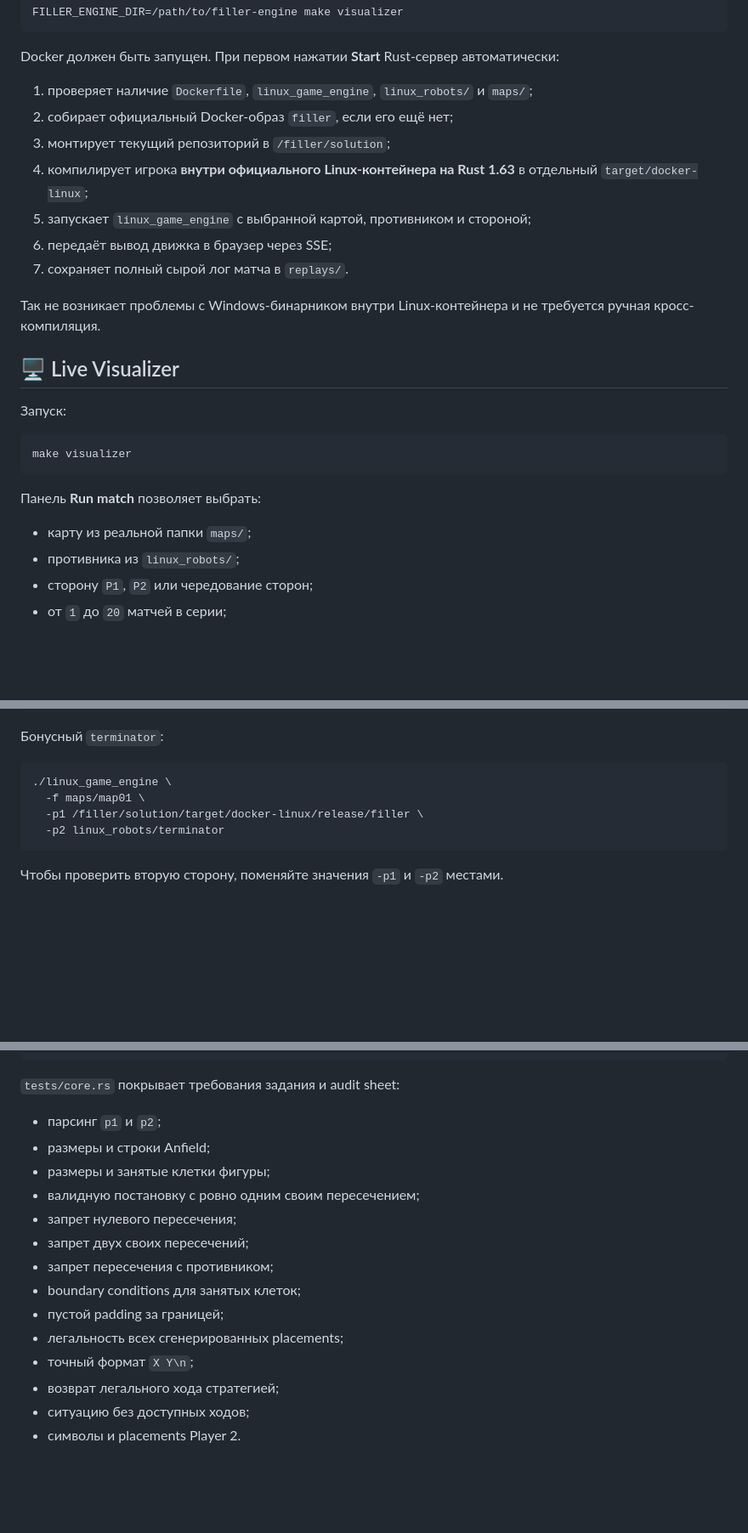
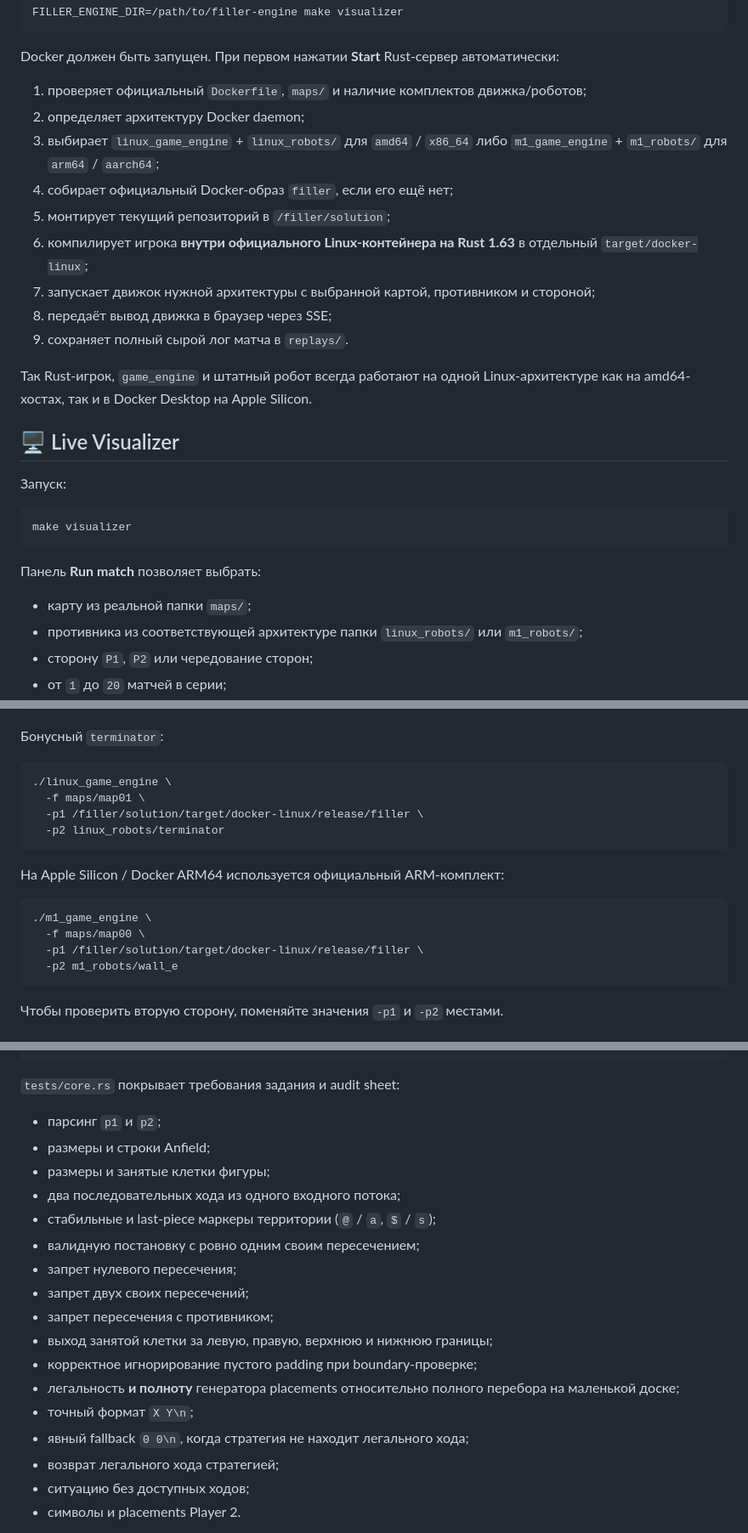
Before and after one commit to legion2440/filler, a Markdown page: README_RU.md, 3 parts joined by grey strips. Shown at 85% size. Rendered like a GitHub page; blank space fills up the shorter version.

Commit message:
docs: describe Docker architecture selection in Russian guide

````diff
--- a/README_RU.md
+++ b/README_RU.md
@@ -133,15 +133,17 @@ FILLER_ENGINE_DIR=/path/to/filler-engine make visualizer
 
 Docker должен быть запущен. При первом нажатии **Start** Rust-сервер автоматически:
 
-1. проверяет наличие `Dockerfile`, `linux_game_engine`, `linux_robots/` и `maps/`;
-2. собирает официальный Docker-образ `filler`, если его ещё нет;
-3. монтирует текущий репозиторий в `/filler/solution`;
-4. компилирует игрока **внутри официального Linux-контейнера на Rust 1.63** в отдельный `target/docker-linux`;
-5. запускает `linux_game_engine` с выбранной картой, противником и стороной;
-6. передаёт вывод движка в браузер через SSE;
-7. сохраняет полный сырой лог матча в `replays/`.
+1. проверяет официальный `Dockerfile`, `maps/` и наличие комплектов движка/роботов;
+2. определяет архитектуру Docker daemon;
+3. выбирает `linux_game_engine` + `linux_robots/` для `amd64` / `x86_64` либо `m1_game_engine` + `m1_robots/` для `arm64` / `aarch64`;
+4. собирает официальный Docker-образ `filler`, если его ещё нет;
+5. монтирует текущий репозиторий в `/filler/solution`;
+6. компилирует игрока **внутри официального Linux-контейнера на Rust 1.63** в отдельный `target/docker-linux`;
+7. запускает движок нужной архитектуры с выбранной картой, противником и стороной;
+8. передаёт вывод движка в браузер через SSE;
+9. сохраняет полный сырой лог матча в `replays/`.
 
-Так не возникает проблемы с Windows-бинарником внутри Linux-контейнера и не требуется ручная кросс-компиляция.
+Так Rust-игрок, `game_engine` и штатный робот всегда работают на одной Linux-архитектуре как на amd64-хостах, так и в Docker Desktop на Apple Silicon.
 
 ## 🖥️ Live Visualizer
 
@@ -154,7 +156,7 @@ make visualizer
 Панель **Run match** позволяет выбрать:
 
 - карту из реальной папки `maps/`;
-- противника из `linux_robots/`;
+- противника из соответствующей архитектуре папки `linux_robots/` или `m1_robots/`;
 - сторону `P1`, `P2` или чередование сторон;
 - от `1` до `20` матчей в серии;
 - случайный или фиксированный seed;
@@ -279,6 +298,15 @@ cd /filler
   -p2 linux_robots/terminator
 ```
 
+На Apple Silicon / Docker ARM64 используется официальный ARM-комплект:
+
+```bash
+./m1_game_engine \
+  -f maps/map00 \
+  -p1 /filler/solution/target/docker-linux/release/filler \
+  -p2 m1_robots/wall_e
+```
+
 Чтобы проверить вторую сторону, поменяйте значения `-p1` и `-p2` местами.
 
 ## 🧠 Алгоритм игрока
@@ -352,14 +380,17 @@ cargo test
 - парсинг `p1` и `p2`;
 - размеры и строки Anfield;
 - размеры и занятые клетки фигуры;
+- два последовательных хода из одного входного потока;
+- стабильные и last-piece маркеры территории (`@` / `a`, `$` / `s`);
 - валидную постановку с ровно одним своим пересечением;
 - запрет нулевого пересечения;
 - запрет двух своих пересечений;
 - запрет пересечения с противником;
-- boundary conditions для занятых клеток;
-- пустой padding за границей;
-- легальность всех сгенерированных placements;
+- выход занятой клетки за левую, правую, верхнюю и нижнюю границы;
+- корректное игнорирование пустого padding при boundary-проверке;
+- легальность **и полноту** генератора placements относительно полного перебора на маленькой доске;
 - точный формат `X Y\n`;
+- явный fallback `0 0\n`, когда стратегия не находит легального хода;
 - возврат легального хода стратегией;
 - ситуацию без доступных ходов;
 - символы и placements Player 2.
````
Also changed, not shown: other parts of README_RU.md (+27 -6 lines).
